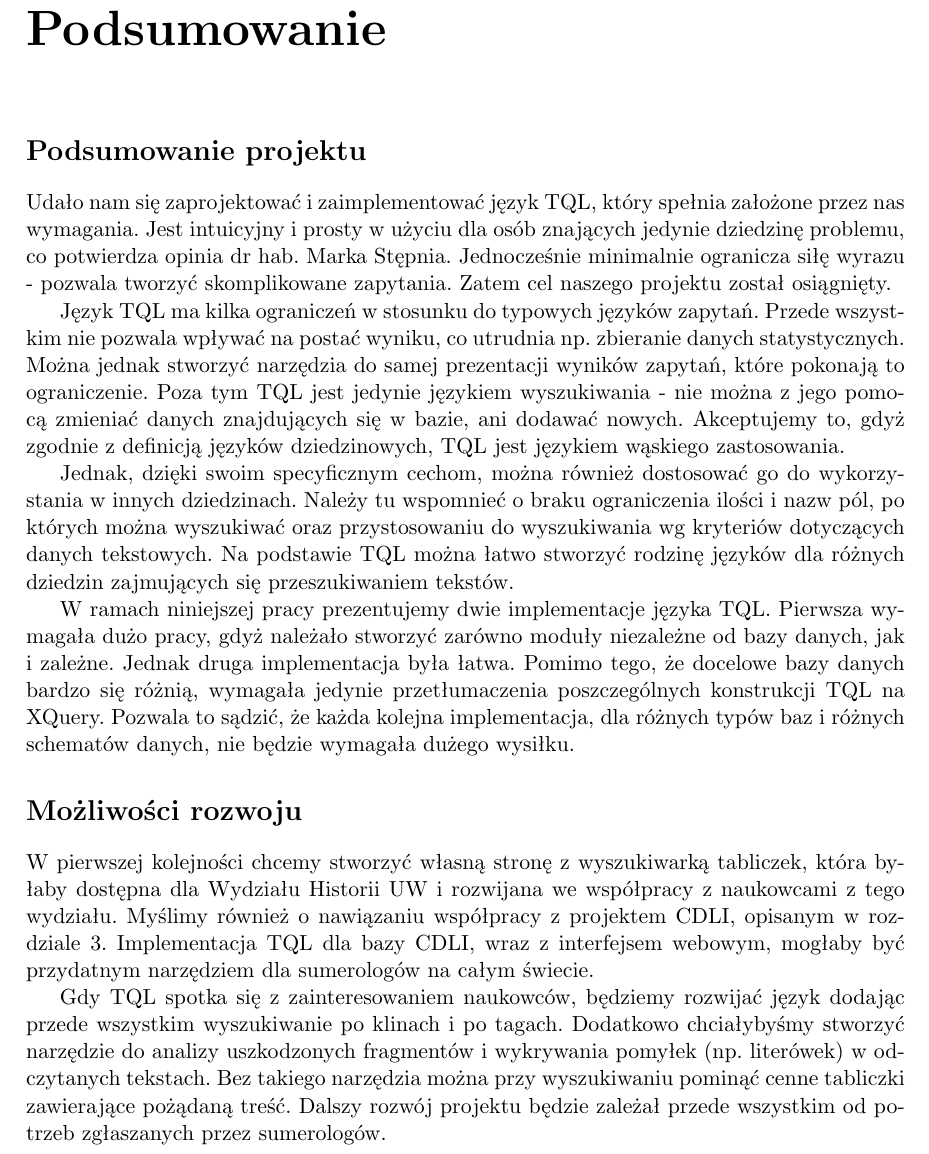
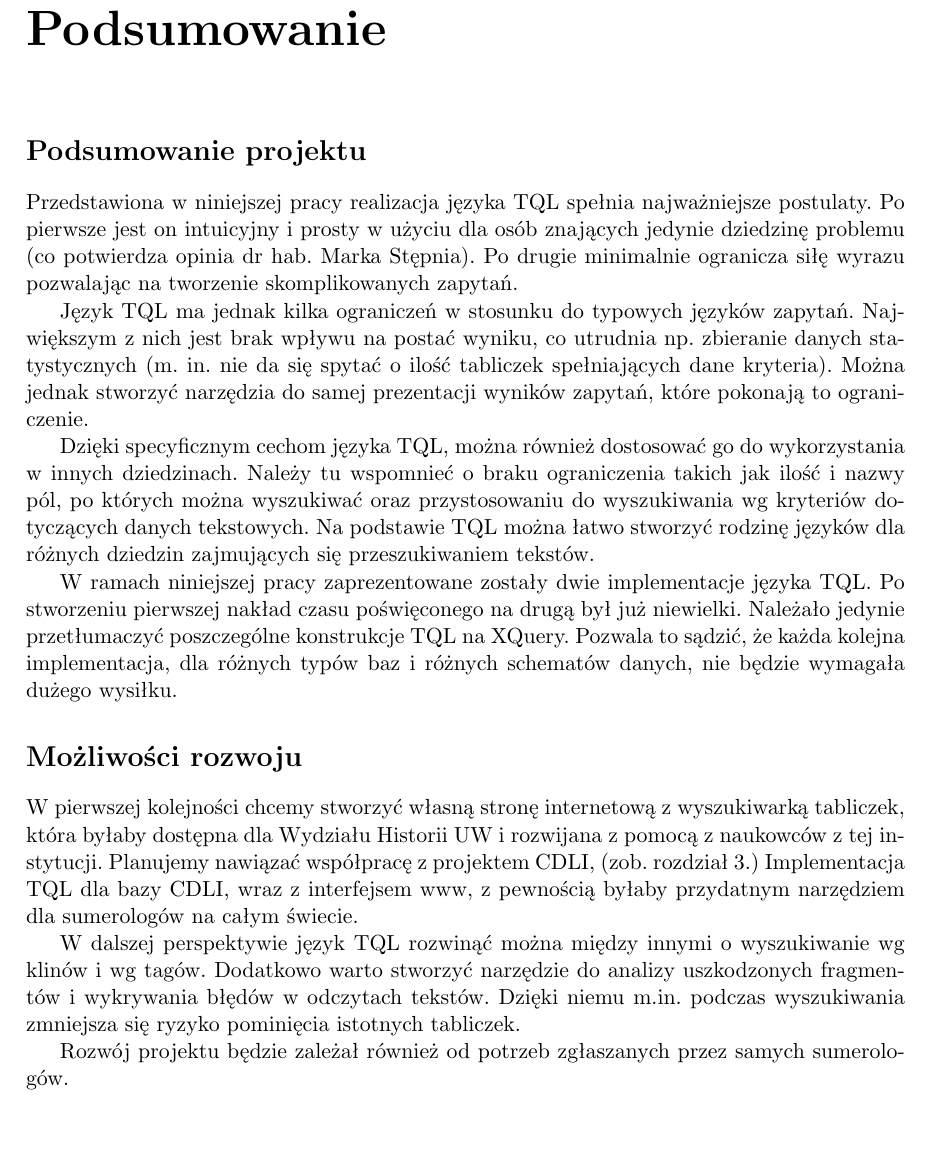
Before and after one commit to sumlib/main, a LaTeX thesis (doc/praca/sumer.tex, which reads doc/praca/pliki/podsumowanie.tex): part of page 43 of 51, cut so that both start at the same text, the shorter picture padded with empty space. Compiled offline with pdfLaTeX.

Commit message:
poprawki podsumowania

```diff
--- a/doc/praca/pliki/podsumowanie.tex
+++ b/doc/praca/pliki/podsumowanie.tex
@@ -13,29 +13,33 @@
 
 \section*{Podsumowanie projektu}
 %cel osiągnięty
-Udało nam się zaprojektować i zaimplementować język TQL, który spełnia założone przez nas wymagania. Jest intuicyjny i prosty w użyciu dla osób znających jedynie dziedzinę problemu, co potwierdza opinia dr hab. Marka Stępnia. Jednocześnie minimalnie ogranicza siłę wyrazu - pozwala tworzyć skomplikowane zapytania. Zatem cel naszego projektu został osiągnięty.
-
+Przedstawiona w niniejszej pracy realizacja języka TQL spełnia najważniejsze postulaty. Po pierwsze jest on intuicyjny i prosty w użyciu dla osób znających jedynie dziedzinę problemu (co potwierdza opinia dr hab. Marka Stępnia). Po drugie minimalnie ogranicza siłę wyrazu pozwalając na tworzenie skomplikowanych zapytań.
 
 %wady
+Język TQL ma jednak kilka ograniczeń w stosunku do typowych języków zapytań. Największym z nich jest brak wpływu na postać wyniku, co utrudnia np. zbieranie danych statystycznych (m. in. nie da się spytać o ilość tabliczek spełniających dane kryteria). Można jednak stworzyć narzędzia do samej prezentacji wyników zapytań, które pokonają to ograniczenie.
 
-Język TQL ma kilka ograniczeń w stosunku do typowych języków zapytań. Przede wszystkim nie pozwala wpływać na postać wyniku, co utrudnia np. zbieranie danych statystycznych. Można jednak stworzyć narzędzia do samej prezentacji wyników zapytań, które pokonają to ograniczenie. Poza tym TQL jest jedynie językiem wyszukiwania - nie można z jego pomocą zmieniać danych znajdujących się w bazie, ani dodawać nowych. Akceptujemy to, gdyż zgodnie z definicją języków dziedzinowych, TQL jest językiem wąskiego zastosowania.
+% Poza tym TQL jest jedynie językiem wyszukiwania - nie można z jego pomocą zmieniać danych znajdujących się w bazie, ani dodawać nowych. Akceptujemy to, gdyż zgodnie z definicją języków dziedzinowych, TQL jest językiem wąskiego zastosowania.
 
 %zalety
-
-Jednak, dzięki swoim specyficznym cechom, można również dostosować go do wykorzystania w innych dziedzinach. Należy tu wspomnieć o braku ograniczenia ilości i nazw pól, po których można wyszukiwać oraz przystosowaniu do wyszukiwania wg kryteriów dotyczących danych tekstowych. Na podstawie TQL można łatwo stworzyć rodzinę języków dla różnych dziedzin zajmujących się przeszukiwaniem tekstów.
-
+Dzięki specyficznym cechom języka TQL, można również dostosować go do wykorzystania w innych dziedzinach. Należy tu wspomnieć o braku ograniczenia takich jak ilość i nazwy pól, po których można wyszukiwać oraz przystosowaniu do wyszukiwania wg kryteriów dotyczących danych tekstowych. Na podstawie TQL można łatwo stworzyć rodzinę języków dla różnych dziedzin zajmujących się przeszukiwaniem tekstów.
 
 %luźne uwagi
+W ramach niniejszej pracy zaprezentowane zostały dwie implementacje języka TQL. Po stworzeniu pierwszej nakład czasu poświęconego na drugą był już niewielki. Należało jedynie przetłumaczyć poszczególne konstrukcje TQL na XQuery. Pozwala to sądzić, że każda kolejna implementacja, dla różnych typów baz i różnych schematów danych, nie będzie wymagała dużego wysiłku.
 
-W ramach niniejszej pracy prezentujemy dwie implementacje języka TQL. Pierwsza wymagała dużo pracy, gdyż należało stworzyć zarówno moduły niezależne od bazy danych, jak i zależne. Jednak druga implementacja była łatwa. Pomimo tego, że docelowe bazy danych bardzo się różnią, wymagała jedynie przetłumaczenia poszczególnych konstrukcji TQL na XQuery. Pozwala to sądzić, że każda kolejna implementacja, dla różnych typów baz i różnych schematów danych, nie będzie wymagała dużego wysiłku.
+% Pierwsza wymagała dużo pracy, gdyż należało stworzyć zarówno moduły niezależne od bazy danych, jak i zależne. Jednak druga implementacja była łatwa. Pomimo tego, że docelowe bazy danych bardzo się różnią,
 
 
 \section*{Możliwości rozwoju}
 %co dalej
 
-W pierwszej kolejności chcemy stworzyć własną stronę z wyszukiwarką tabliczek, która byłaby dostępna dla Wydziału Historii UW i rozwijana we współpracy z naukowcami z tego wydziału. Myślimy również o nawiązaniu współpracy z projektem CDLI, opisanym w rozdziale 3. Implementacja TQL dla bazy CDLI, wraz z interfejsem webowym, mogłaby być przydatnym narzędziem dla sumerologów na całym świecie.
+W pierwszej kolejności chcemy stworzyć własną stronę internetową z wyszukiwarką tabliczek, która byłaby dostępna dla Wydziału Historii UW i rozwijana z pomocą z naukowców z tej instytucji. Planujemy nawiązać współpracę z projektem CDLI, (zob. rozdział 3.) Implementacja TQL dla bazy CDLI, wraz z interfejsem www, z pewnością byłaby przydatnym narzędziem dla sumerologów na całym świecie.
 
-Gdy TQL spotka się z zainteresowaniem naukowców, będziemy rozwijać język dodając przede wszystkim wyszukiwanie po klinach i po tagach. Dodatkowo chciałybyśmy stworzyć narzędzie do analizy uszkodzonych fragmentów i wykrywania pomyłek (np. literówek) w odczytanych tekstach. Bez takiego narzędzia można przy wyszukiwaniu pominąć cenne tabliczki zawierające pożądaną treść. Dalszy rozwój projektu będzie zależał przede wszystkim od potrzeb zgłaszanych przez sumerologów.
+W dalszej perspektywie język TQL rozwinąć można między innymi o wyszukiwanie wg klinów i wg tagów. Dodatkowo warto stworzyć narzędzie do analizy uszkodzonych fragmentów i wykrywania błędów w odczytach tekstów. Dzięki niemu m.in. podczas wyszukiwania  zmniejsza się ryzyko pominięcia istotnych tabliczek.
+
+Rozwój projektu będzie zależał również od potrzeb zgłaszanych przez samych sumerologów.
+
+
+% Jeśli TQL spotka się z zainteresowaniem naukowców, będziemy rozwijać język dodając przede wszystkim wyszukiwanie po klinach i po tagach. Dodatkowo chciałybyśmy stworzyć narzędzie do analizy uszkodzonych fragmentów i wykrywania pomyłek (np. literówek) w odczytanych tekstach. Bez takiego narzędzia można przy wyszukiwaniu pominąć cenne tabliczki zawierające pożądaną treść. Dalszy rozwój projektu będzie zależał przede wszystkim od potrzeb zgłaszanych przez sumerologów.
 
 
 
```
